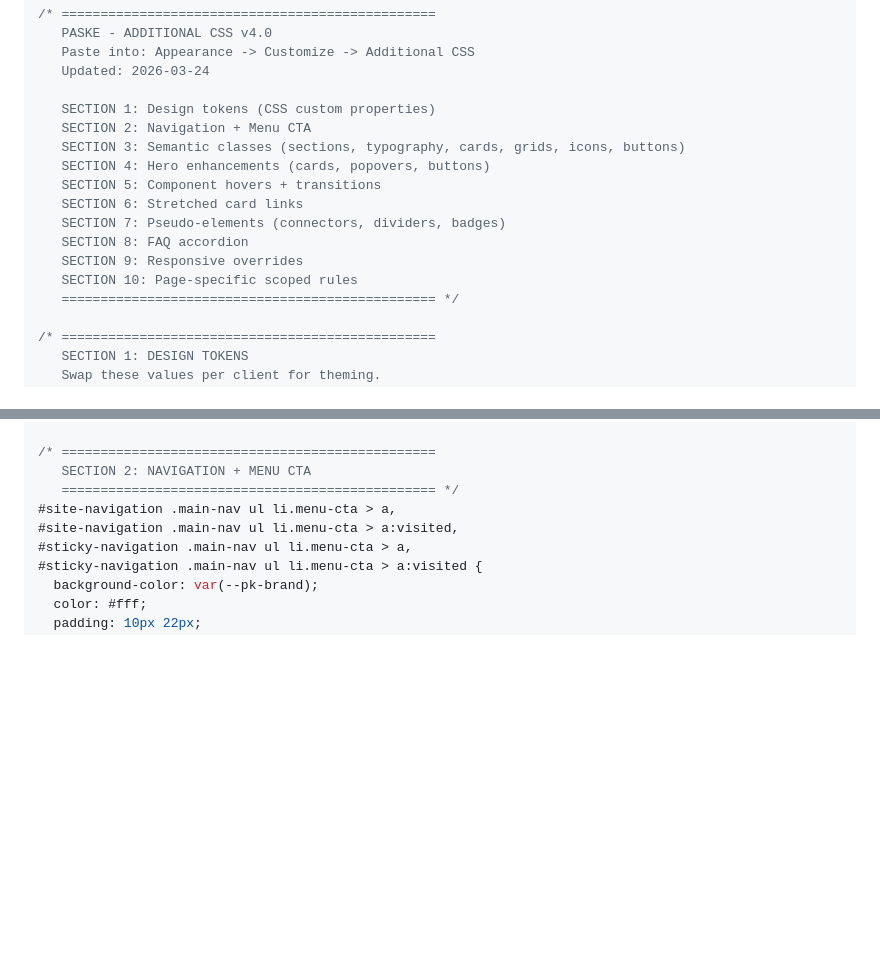
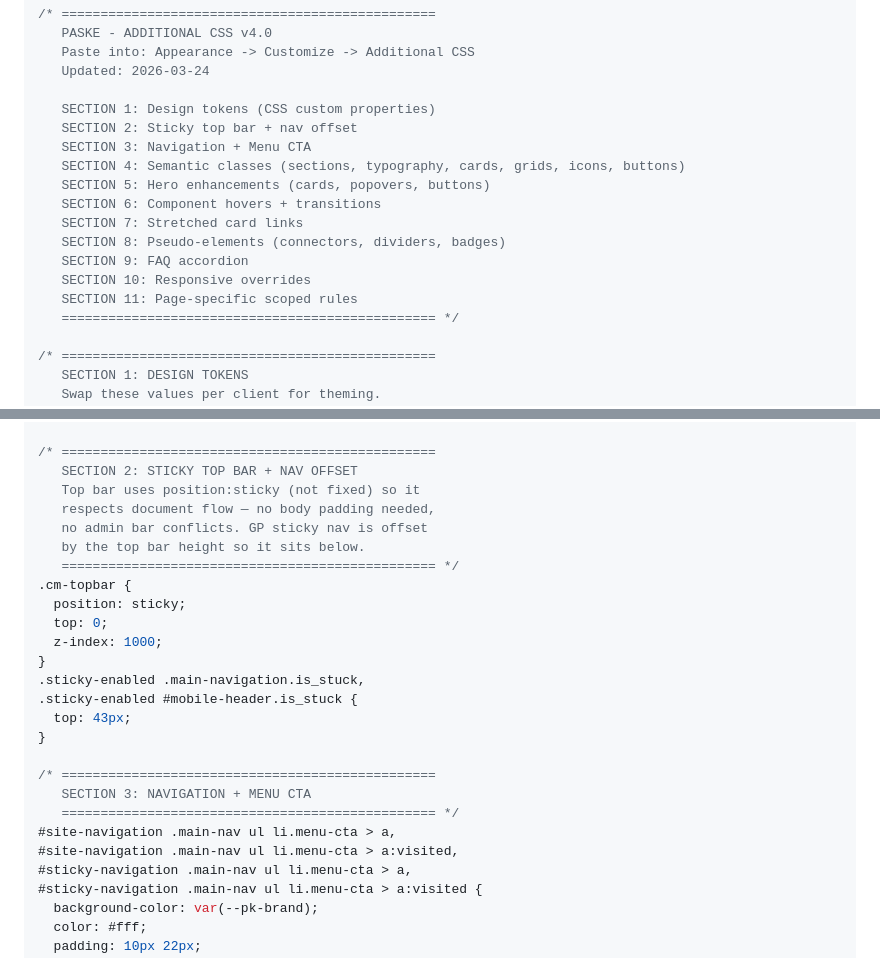
Before and after one commit to mikeg-cm/gb-page-builder, a Markdown page: paske-additional-css-v4.md, 2 parts joined by grey strips. Rendered like a GitHub page; blank space fills up the shorter version.

Commit message:
CSS v4.0: sticky topbar via position:sticky, not fixed
Per GP forum best practice, the cm-topbar uses position:sticky
(not fixed). This respects document flow — no body padding-top
needed, no admin bar conflicts, no !important. GP sticky nav
offset by 43px via .sticky-enabled selector. Works on all
devices, logged in or out. 3 rules total.

Co-Authored-By: Claude Opus 4.6 (1M context) <noreply@anthropic.com>

```diff
--- a/paske-additional-css-v4.md
+++ b/paske-additional-css-v4.md
@@ -19,15 +19,16 @@ Replaces the entire existing Additional CSS.
    Updated: 2026-03-24
 
    SECTION 1: Design tokens (CSS custom properties)
-   SECTION 2: Navigation + Menu CTA
-   SECTION 3: Semantic classes (sections, typography, cards, grids, icons, buttons)
-   SECTION 4: Hero enhancements (cards, popovers, buttons)
-   SECTION 5: Component hovers + transitions
-   SECTION 6: Stretched card links
-   SECTION 7: Pseudo-elements (connectors, dividers, badges)
-   SECTION 8: FAQ accordion
-   SECTION 9: Responsive overrides
-   SECTION 10: Page-specific scoped rules
+   SECTION 2: Sticky top bar + nav offset
+   SECTION 3: Navigation + Menu CTA
+   SECTION 4: Semantic classes (sections, typography, cards, grids, icons, buttons)
+   SECTION 5: Hero enhancements (cards, popovers, buttons)
+   SECTION 6: Component hovers + transitions
+   SECTION 7: Stretched card links
+   SECTION 8: Pseudo-elements (connectors, dividers, badges)
+   SECTION 9: FAQ accordion
+   SECTION 10: Responsive overrides
+   SECTION 11: Page-specific scoped rules
    ================================================ */
 
 /* ================================================
@@ -72,7 +73,24 @@ Replaces the entire existing Additional CSS.
 }
 
 /* ================================================
-   SECTION 2: NAVIGATION + MENU CTA
+   SECTION 2: STICKY TOP BAR + NAV OFFSET
+   Top bar uses position:sticky (not fixed) so it
+   respects document flow — no body padding needed,
+   no admin bar conflicts. GP sticky nav is offset
+   by the top bar height so it sits below.
+   ================================================ */
+.cm-topbar {
+  position: sticky;
+  top: 0;
+  z-index: 1000;
+}
+.sticky-enabled .main-navigation.is_stuck,
+.sticky-enabled #mobile-header.is_stuck {
+  top: 43px;
+}
+
+/* ================================================
+   SECTION 3: NAVIGATION + MENU CTA
    ================================================ */
 #site-navigation .main-nav ul li.menu-cta > a,
 #site-navigation .main-nav ul li.menu-cta > a:visited,
```
